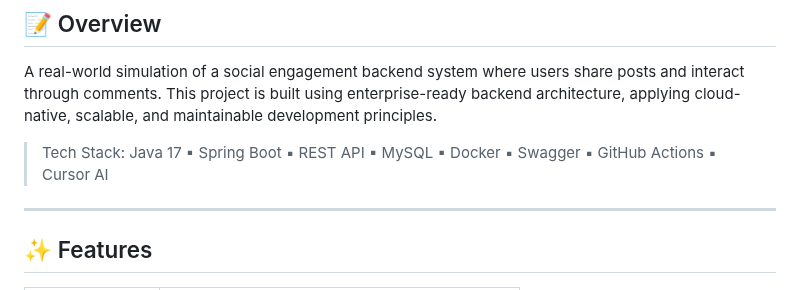
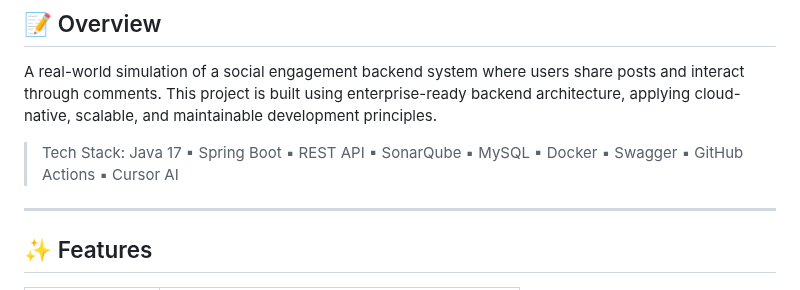
Before and after one commit to girmamogestekle/Post-Comments-App, a Markdown page: README.md, the part around the change. Rendered like a GitHub page.

```diff
--- a/README.md
+++ b/README.md
@@ -15,7 +15,7 @@
 ## 📝 Overview
 A real-world simulation of a social engagement backend system where users share posts and interact through comments. This project is built using enterprise-ready backend architecture, applying cloud-native, scalable, and maintainable development principles.
 
-> Tech Stack: Java 17 ▪ Spring Boot ▪ REST API ▪ MySQL ▪ Docker ▪ Swagger ▪ GitHub Actions ▪ Cursor AI
+> Tech Stack: Java 17 ▪ Spring Boot ▪ REST API ▪ SonarQube ▪ MySQL ▪ Docker ▪ Swagger ▪ GitHub Actions ▪ Cursor AI
 
 ---
 
```
